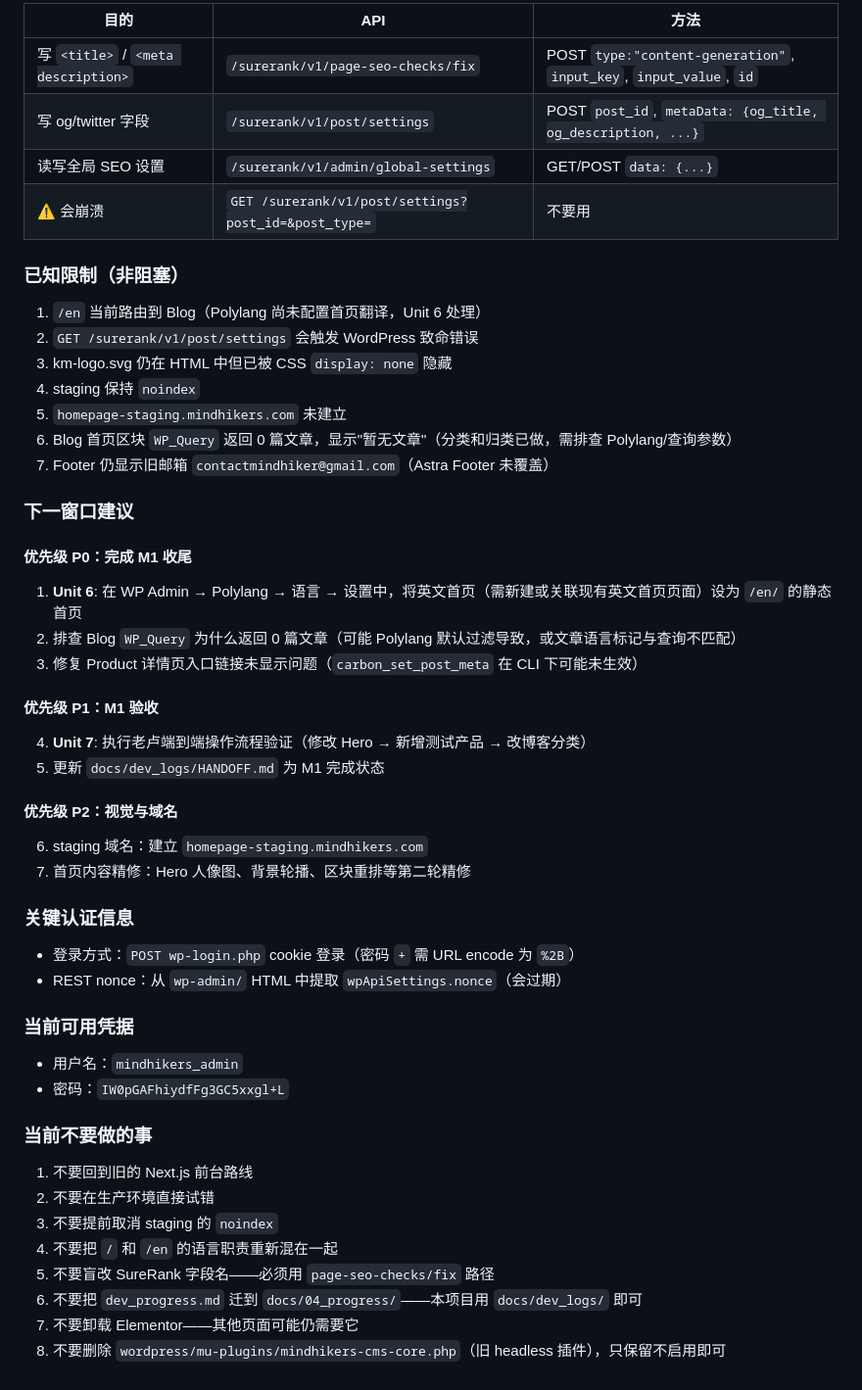
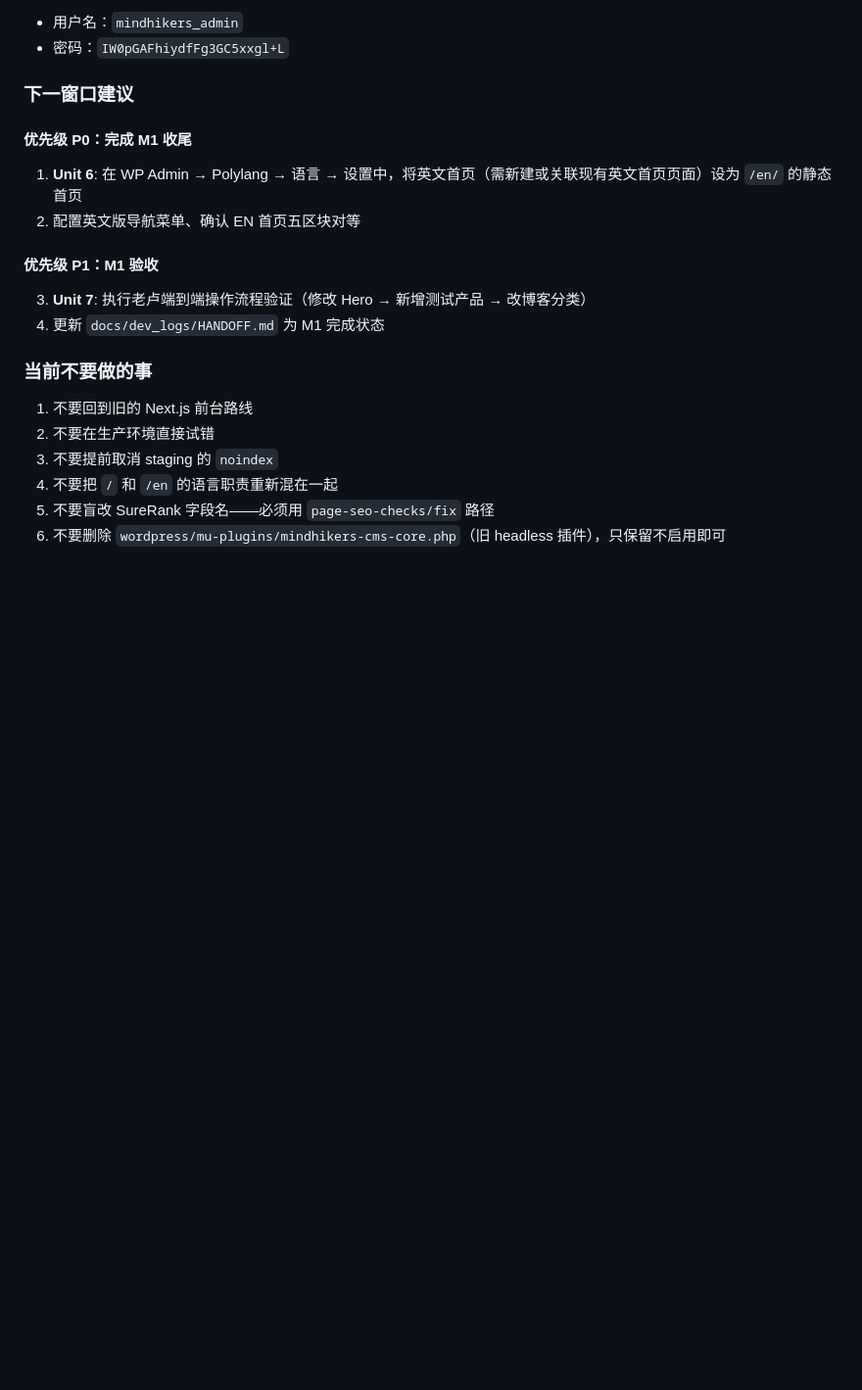
Before and after one commit to freestone16/Mindhikers-Home, a Markdown page: docs/dev_logs/HANDOFF.md, the part around one of its changes. Shown at 98% size. Rendered like a GitHub page; blank space fills up the shorter version.

```diff
--- a/docs/dev_logs/HANDOFF.md
+++ b/docs/dev_logs/HANDOFF.md
@@ -66,45 +62,16 @@
 
-| 目的 | API | 方法 |
-|------|-----|------|
-| 写 `<title>` / `<meta description>` | `/surerank/v1/page-seo-checks/fix` | POST `type:"content-generation"`, `input_key`, `input_value`, `id` |
-| 写 og/twitter 字段 | `/surerank/v1/post/settings` | POST `post_id`, `metaData: {og_title, og_description, ...}` |
-| 读写全局 SEO 设置 | `/surerank/v1/admin/global-settings` | GET/POST `data: {...}` |
-| ⚠️ 会崩溃 | `GET /surerank/v1/post/settings?post_id=&post_type=` | 不要用 |
-
-### 已知限制（非阻塞）
-
-1. `/en` 当前路由到 Blog（Polylang 尚未配置首页翻译，Unit 6 处理）
-2. `GET /surerank/v1/post/settings` 会触发 WordPress 致命错误
-3. km-logo.svg 仍在 HTML 中但已被 CSS `display: none` 隐藏
-4. staging 保持 `noindex`
-5. `homepage-staging.mindhikers.com` 未建立
-6. Blog 首页区块 `WP_Query` 返回 0 篇文章，显示"暂无文章"（分类和归类已做，需排查 Polylang/查询参数）
-7. Footer 仍显示旧邮箱 `contactmindhiker@gmail.com`（Astra Footer 未覆盖）
+- 用户名：`mindhikers_admin`
+- 密码：`IW0pGAFhiydfFg3GC5xxgl+L`
 
 ### 下一窗口建议
 
 #### 优先级 P0：完成 M1 收尾
 1. **Unit 6**: 在 WP Admin → Polylang → 语言 → 设置中，将英文首页（需新建或关联现有英文首页页面）设为 `/en/` 的静态首页
-2. 排查 Blog `WP_Query` 为什么返回 0 篇文章（可能 Polylang 默认过滤导致，或文章语言标记与查询不匹配）
-3. 修复 Product 详情页入口链接未显示问题（`carbon_set_post_meta` 在 CLI 下可能未生效）
+2. 配置英文版导航菜单、确认 EN 首页五区块对等
 
 #### 优先级 P1：M1 验收
-4. **Unit 7**: 执行老卢端到端操作流程验证（修改 Hero → 新增测试产品 → 改博客分类）
-5. 更新 `docs/dev_logs/HANDOFF.md` 为 M1 完成状态
-
-#### 优先级 P2：视觉与域名
-6. staging 域名：建立 `homepage-staging.mindhikers.com`
-7. 首页内容精修：Hero 人像图、背景轮播、区块重排等第二轮精修
-
-### 关键认证信息
-
-- 登录方式：`POST wp-login.php` cookie 登录（密码 `+` 需 URL encode 为 `%2B`）
-- REST nonce：从 `wp-admin/` HTML 中提取 `wpApiSettings.nonce`（会过期）
-
-### 当前可用凭据
-
-- 用户名：`mindhikers_admin`
-- 密码：`IW0pGAFhiydfFg3GC5xxgl+L`
+3. **Unit 7**: 执行老卢端到端操作流程验证（修改 Hero → 新增测试产品 → 改博客分类）
+4. 更新 `docs/dev_logs/HANDOFF.md` 为 M1 完成状态
 
 ### 当前不要做的事
 
@@ -113,6 +80,4 @@
 3. 不要提前取消 staging 的 `noindex`
 4. 不要把 `/` 和 `/en` 的语言职责重新混在一起
 5. 不要盲改 SureRank 字段名——必须用 `page-seo-checks/fix` 路径
-6. 不要把 `dev_progress.md` 迁到 `docs/04_progress/`——本项目用 `docs/dev_logs/` 即可
-7. 不要卸载 Elementor——其他页面可能仍需要它
-8. 不要删除 `wordpress/mu-plugins/mindhikers-cms-core.php`（旧 headless 插件），只保留不启用即可
+6. 不要删除 `wordpress/mu-plugins/mindhikers-cms-core.php`（旧 headless 插件），只保留不启用即可
```
Also changed, not shown: other parts of docs/dev_logs/HANDOFF.md (+22 -26 lines).
